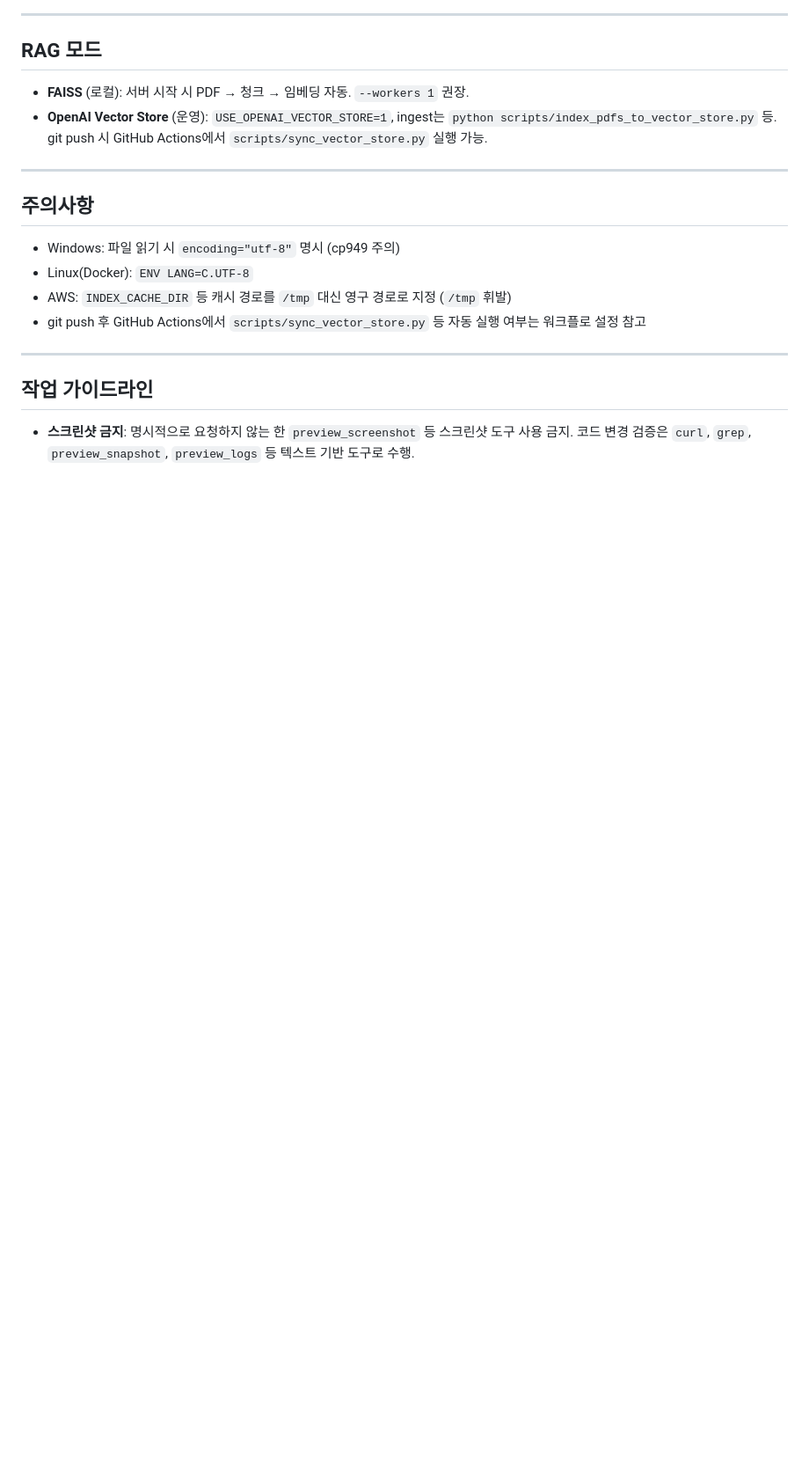
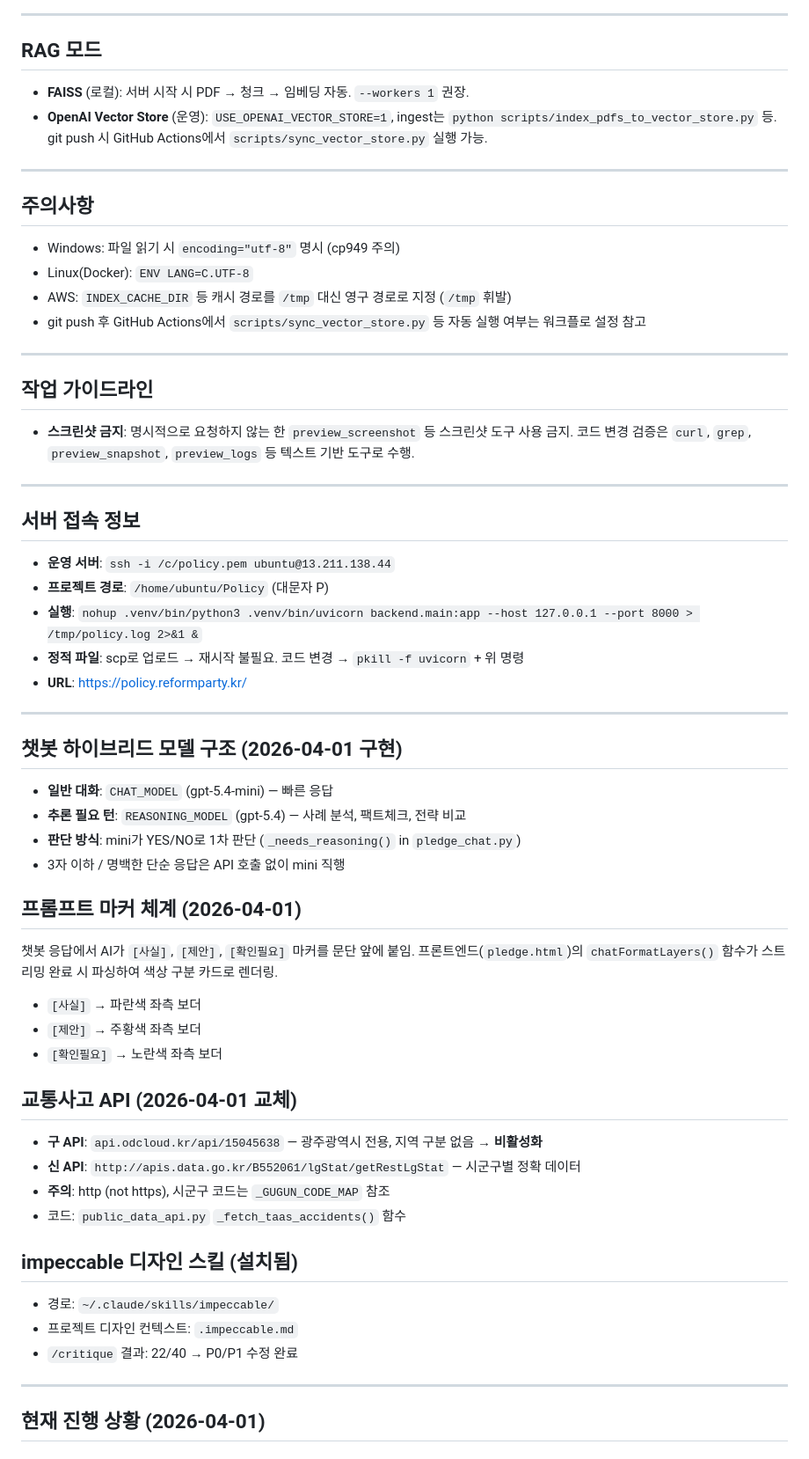
Before and after one commit to letskickk/policy, a Markdown page: CLAUDE.md, the part around one of its changes. Shown at 88% size. Rendered like a GitHub page; blank space fills up the shorter version.

Commit message:
docs: CLAUDE.md 업데이트 — 서버 정보, 하이브리드 모델, TODO 정리
Codex 핸드오프용: 서버 SSH, 챗봇 구조, API 변경, impeccable 스킬 진행 상황,
다음 작업 TODO (/distill → /normalize → /harden → /polish → /critique)

Co-Authored-By: Claude Opus 4.6 (1M context) <noreply@anthropic.com>

```diff
--- a/CLAUDE.md
+++ b/CLAUDE.md
@@ -162,3 +162,48 @@ uvicorn backend.main:app --reload
 
 - **스크린샷 금지**: 명시적으로 요청하지 않는 한 `preview_screenshot` 등 스크린샷 도구 사용 금지.
   코드 변경 검증은 `curl`, `grep`, `preview_snapshot`, `preview_logs` 등 텍스트 기반 도구로 수행.
+
+---
+
+## 서버 접속 정보
+
+- **운영 서버**: `ssh -i /c/policy.pem ubuntu@13.211.138.44`
+- **프로젝트 경로**: `/home/ubuntu/Policy` (대문자 P)
+- **실행**: `nohup .venv/bin/python3 .venv/bin/uvicorn backend.main:app --host 127.0.0.1 --port 8000 > /tmp/policy.log 2>&1 &`
+- **정적 파일**: scp로 업로드 → 재시작 불필요. 코드 변경 → `pkill -f uvicorn` + 위 명령
+- **URL**: https://policy.reformparty.kr/
+
+---
+
+## 챗봇 하이브리드 모델 구조 (2026-04-01 구현)
+
+- **일반 대화**: `CHAT_MODEL` (gpt-5.4-mini) — 빠른 응답
+- **추론 필요 턴**: `REASONING_MODEL` (gpt-5.4) — 사례 분석, 팩트체크, 전략 비교
+- **판단 방식**: mini가 YES/NO로 1차 판단 (`_needs_reasoning()` in `pledge_chat.py`)
+- 3자 이하 / 명백한 단순 응답은 API 호출 없이 mini 직행
+
+## 프롬프트 마커 체계 (2026-04-01)
+
+챗봇 응답에서 AI가 `[사실]`, `[제안]`, `[확인필요]` 마커를 문단 앞에 붙임.
+프론트엔드(`pledge.html`)의 `chatFormatLayers()` 함수가 스트리밍 완료 시 파싱하여 색상 구분 카드로 렌더링.
+- `[사실]` → 파란색 좌측 보더
+- `[제안]` → 주황색 좌측 보더
+- `[확인필요]` → 노란색 좌측 보더
+
+## 교통사고 API (2026-04-01 교체)
+
+- **구 API**: `api.odcloud.kr/api/15045638` — 광주광역시 전용, 지역 구분 없음 → **비활성화**
+- **신 API**: `http://apis.data.go.kr/B552061/lgStat/getRestLgStat` — 시군구별 정확 데이터
+- **주의**: http (not https), 시군구 코드는 `_GUGUN_CODE_MAP` 참조
+- 코드: `public_data_api.py` `_fetch_taas_accidents()` 함수
+
+## impeccable 디자인 스킬 (설치됨)
+
+- 경로: `~/.claude/skills/impeccable/`
+- 프로젝트 디자인 컨텍스트: `.impeccable.md`
+- `/critique` 결과: 22/40 → P0/P1 수정 완료
+
+---
+
+## 현재 진행 상황 (2026-04-01)
+
```
Also changed, not shown: other parts of CLAUDE.md (+17 -0 lines).
